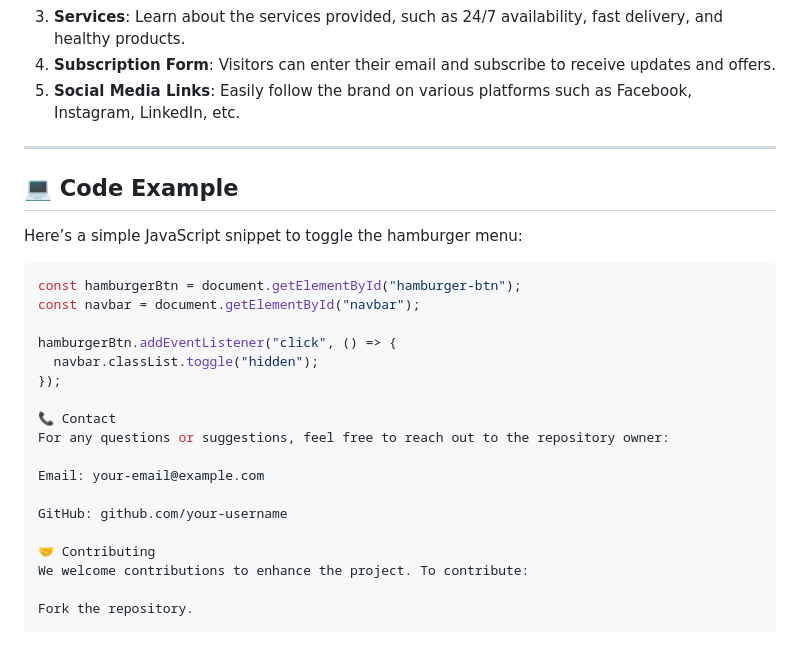
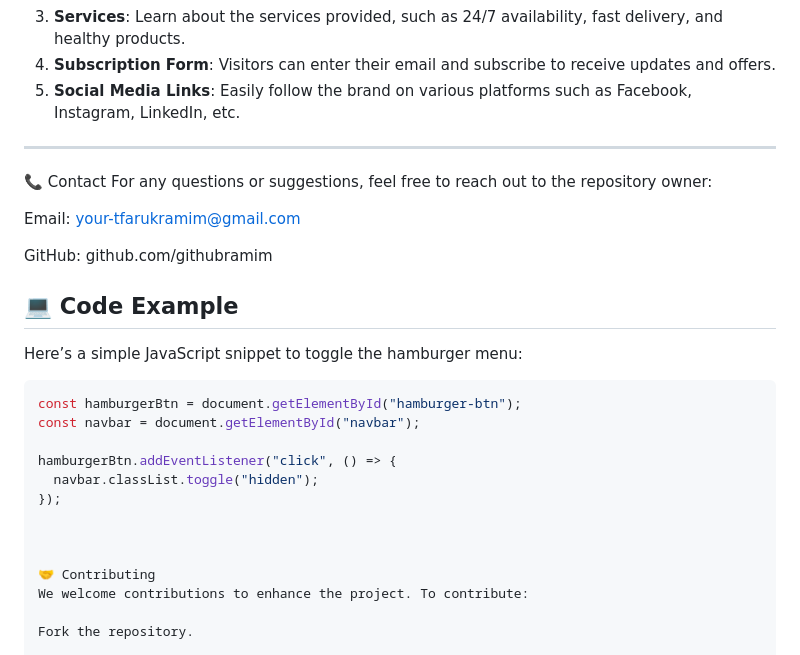
Before and after one commit to githubramim/nature_plate, a Markdown page: README.md, the part around the change. GitHub-like rendering.

```diff
--- a/README.md
+++ b/README.md
@@ -97,6 +97,13 @@ To view the live version of the website, visit:
 
 ---
 
+📞 Contact
+For any questions or suggestions, feel free to reach out to the repository owner:
+
+Email: your-tfarukramim@gmail.com
+
+GitHub: github.com/githubramim
+
 ## 💻 Code Example
 
 Here’s a simple JavaScript snippet to toggle the hamburger menu:
@@ -109,12 +116,7 @@ hamburgerBtn.addEventListener("click", () => {
   navbar.classList.toggle("hidden");
 });
 
-📞 Contact
-For any questions or suggestions, feel free to reach out to the repository owner:
 
-Email: your-email@example.com
-
-GitHub: github.com/your-username
 
 🤝 Contributing
 We welcome contributions to enhance the project. To contribute:
```
